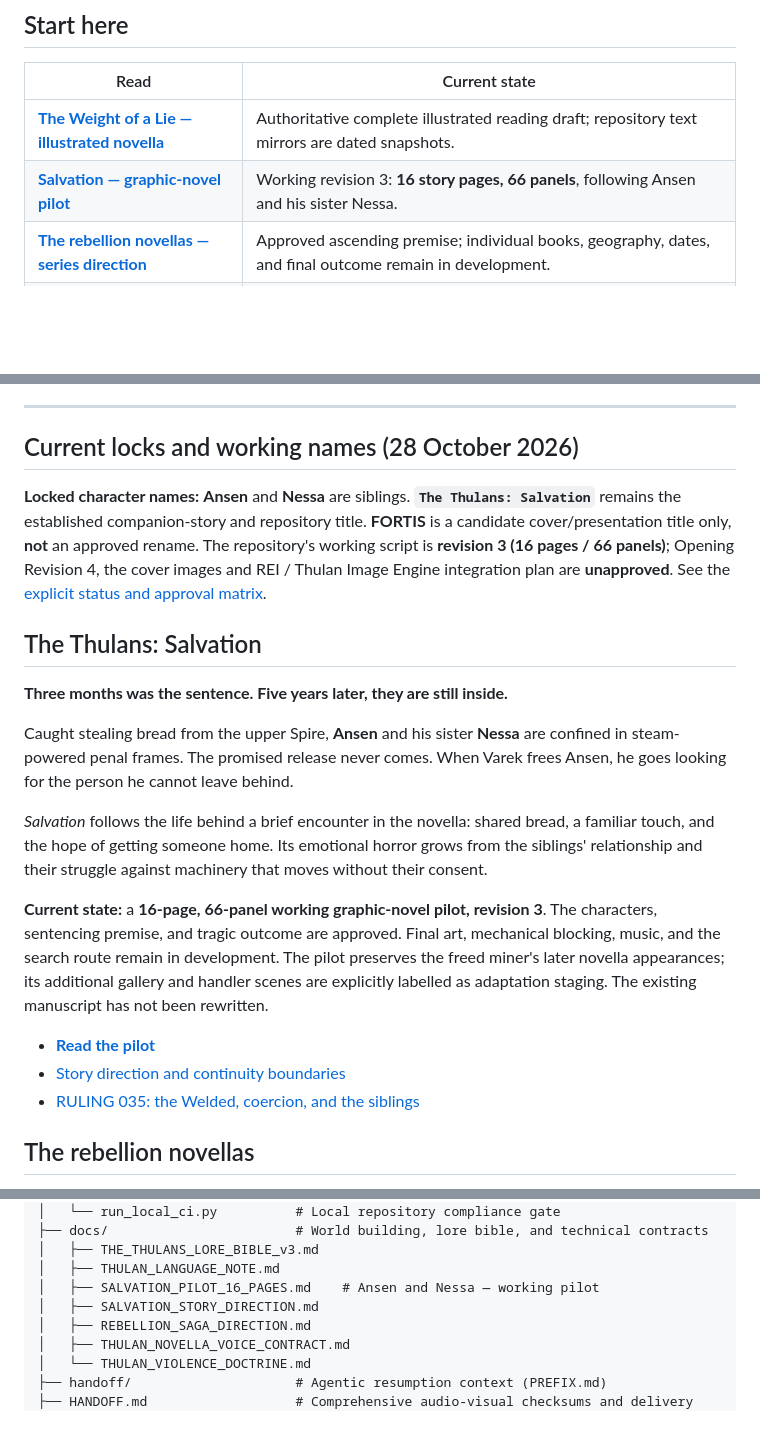
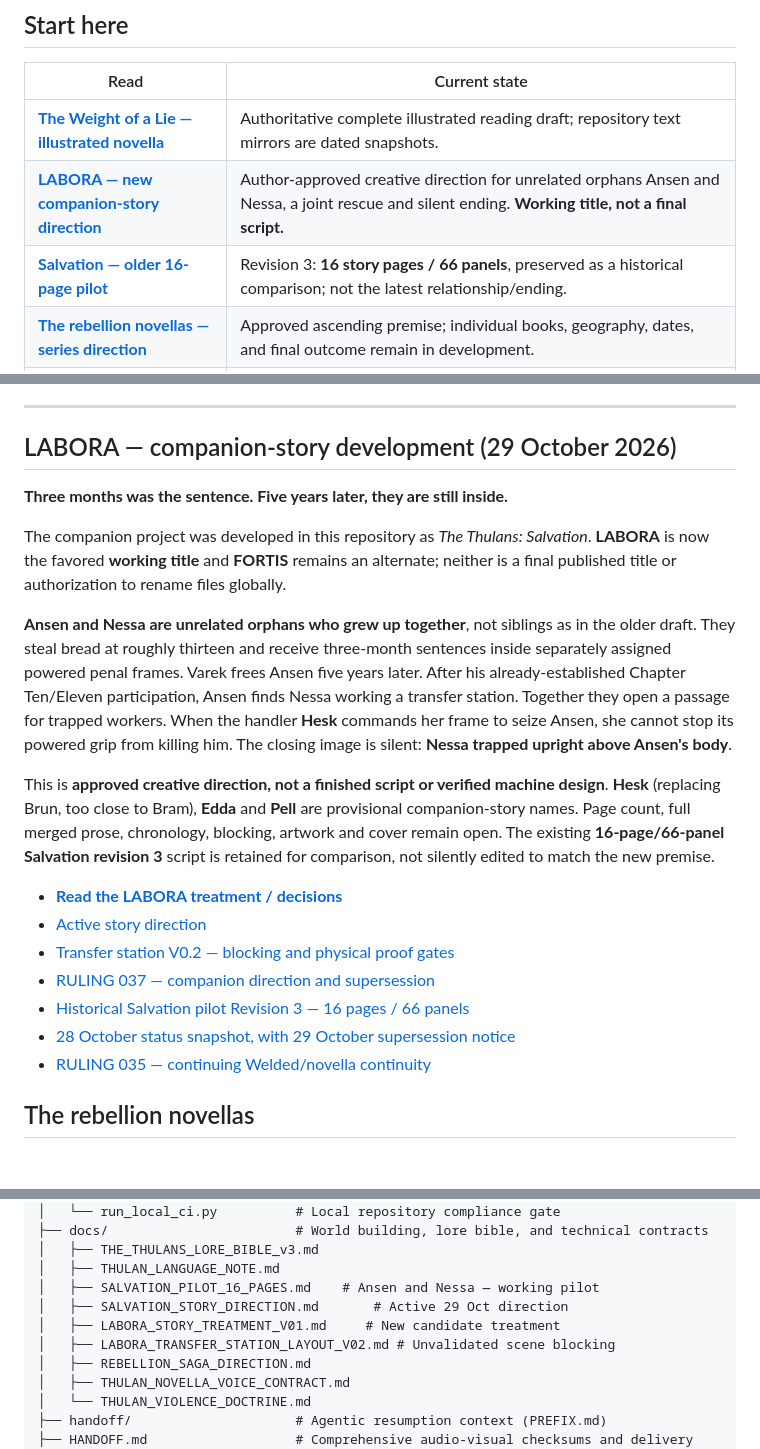
Before and after one commit to aaronmarchant96-max/thulans-production, a Markdown page: README.md, 3 parts joined by grey strips. GitHub-like rendering; blank space fills up the shorter version.

Commit message:
docs(labora): update README with current narrative, titles and source links

```diff
--- a/README.md
+++ b/README.md
@@ -24,7 +24,8 @@
 | Read | Current state |
 | --- | --- |
 | **[The Weight of a Lie — illustrated novella](https://docs.google.com/document/d/1UioMeG59Kw7xE6XvxoLRXy0SbkTXwg-6ktSO5QL2cpY)** | Authoritative complete illustrated reading draft; repository text mirrors are dated snapshots. |
-| **[Salvation — graphic-novel pilot](docs/SALVATION_PILOT_16_PAGES.md)** | Working revision 3: **16 story pages, 66 panels**, following Ansen and his sister Nessa. |
+| **[LABORA — new companion-story direction](docs/LABORA_STORY_TREATMENT_V01.md)** | Author-approved creative direction for unrelated orphans Ansen and Nessa, a joint rescue and silent ending. **Working title, not a final script.** |
+| **[Salvation — older 16-page pilot](docs/SALVATION_PILOT_16_PAGES.md)** | Revision 3: **16 story pages / 66 panels**, preserved as a historical comparison; not the latest relationship/ending. |
 | **[The rebellion novellas — series direction](docs/REBELLION_SAGA_DIRECTION.md)** | Approved ascending premise; individual books, geography, dates, and final outcome remain in development. |
 | **[Lore bible](docs/THE_THULANS_LORE_BIBLE_v3.md)** · **[Language and names](docs/THULAN_LANGUAGE_NOTE.md)** | World references, with current rulings and historical planning scopes distinguished. |
 
@@ -45,23 +46,23 @@ Varek, an old man inside a three-tonne rescue machine, leaves his state post to
 
 ---
 
-## Current locks and working names (28 October 2026)
-
-**Locked character names:** **Ansen** and **Nessa** are siblings. **`The Thulans: Salvation`** remains the established companion-story and repository title. **FORTIS** is a candidate cover/presentation title only, **not** an approved rename. The repository's working script is **revision 3 (16 pages / 66 panels)**; Opening Revision 4, the cover images and REI / Thulan Image Engine integration plan are **unapproved**. See the [explicit status and approval matrix](docs/THULANS_LOCKED_STATUS_2026-10-28.md).
-
-## The Thulans: Salvation
+## LABORA — companion-story development (29 October 2026)
 
 **Three months was the sentence. Five years later, they are still inside.**
 
-Caught stealing bread from the upper Spire, **Ansen** and his sister **Nessa** are confined in steam-powered penal frames. The promised release never comes. When Varek frees Ansen, he goes looking for the person he cannot leave behind.
+The companion project was developed in this repository as *The Thulans: Salvation*. **LABORA** is now the favored **working title** and **FORTIS** remains an alternate; neither is a final published title or authorization to rename files globally.
 
-*Salvation* follows the life behind a brief encounter in the novella: shared bread, a familiar touch, and the hope of getting someone home. Its emotional horror grows from the siblings' relationship and their struggle against machinery that moves without their consent.
+**Ansen and Nessa are unrelated orphans who grew up together**, not siblings as in the older draft. They steal bread at roughly thirteen and receive three-month sentences inside separately assigned powered penal frames. Varek frees Ansen five years later. After his already-established Chapter Ten/Eleven participation, Ansen finds Nessa working a transfer station. Together they open a passage for trapped workers. When the handler **Hesk** commands her frame to seize Ansen, she cannot stop its powered grip from killing him. The closing image is silent: **Nessa trapped upright above Ansen's body**.
 
-**Current state:** a **16-page, 66-panel working graphic-novel pilot, revision 3**. The characters, sentencing premise, and tragic outcome are approved. Final art, mechanical blocking, music, and the search route remain in development. The pilot preserves the freed miner's later novella appearances; its additional gallery and handler scenes are explicitly labelled as adaptation staging. The existing manuscript has not been rewritten.
+This is **approved creative direction, not a finished script or verified machine design**. **Hesk** (replacing Brun, too close to Bram), **Edda** and **Pell** are provisional companion-story names. Page count, full merged prose, chronology, blocking, artwork and cover remain open. The existing **16-page/66-panel Salvation revision 3** script is retained for comparison, not silently edited to match the new premise.
 
-- **[Read the pilot](docs/SALVATION_PILOT_16_PAGES.md)**
-- [Story direction and continuity boundaries](docs/SALVATION_STORY_DIRECTION.md)
-- [RULING 035: the Welded, coercion, and the siblings](RULINGS.md#ruling-035-welded)
+- **[Read the LABORA treatment / decisions](docs/LABORA_STORY_TREATMENT_V01.md)**
+- [Active story direction](docs/SALVATION_STORY_DIRECTION.md)
+- [Transfer station V0.2 — blocking and physical proof gates](docs/LABORA_TRANSFER_STATION_LAYOUT_V02.md)
+- [RULING 037 — companion direction and supersession](RULINGS.md#ruling-037-labora)
+- [Historical Salvation pilot Revision 3 — 16 pages / 66 panels](docs/SALVATION_PILOT_16_PAGES.md)
+- [28 October status snapshot, with 29 October supersession notice](docs/THULANS_LOCKED_STATUS_2026-10-28.md)
+- [RULING 035 — continuing Welded/novella continuity](RULINGS.md#ruling-035-welded)
 
 ## The rebellion novellas
 
@@ -161,7 +162,9 @@ In addition to the literary work, this repository hosts the tooling, shot manife
 │   ├── THE_THULANS_LORE_BIBLE_v3.md
 │   ├── THULAN_LANGUAGE_NOTE.md
 │   ├── SALVATION_PILOT_16_PAGES.md    # Ansen and Nessa — working pilot
-│   ├── SALVATION_STORY_DIRECTION.md
+│   ├── SALVATION_STORY_DIRECTION.md       # Active 29 Oct direction
+│   ├── LABORA_STORY_TREATMENT_V01.md     # New candidate treatment
+│   ├── LABORA_TRANSFER_STATION_LAYOUT_V02.md # Unvalidated scene blocking
 │   ├── REBELLION_SAGA_DIRECTION.md
 │   ├── THULAN_NOVELLA_VOICE_CONTRACT.md
 │   └── THULAN_VIOLENCE_DOCTRINE.md
```
Also changed, not shown: other parts of README.md (+1 -1 lines).
